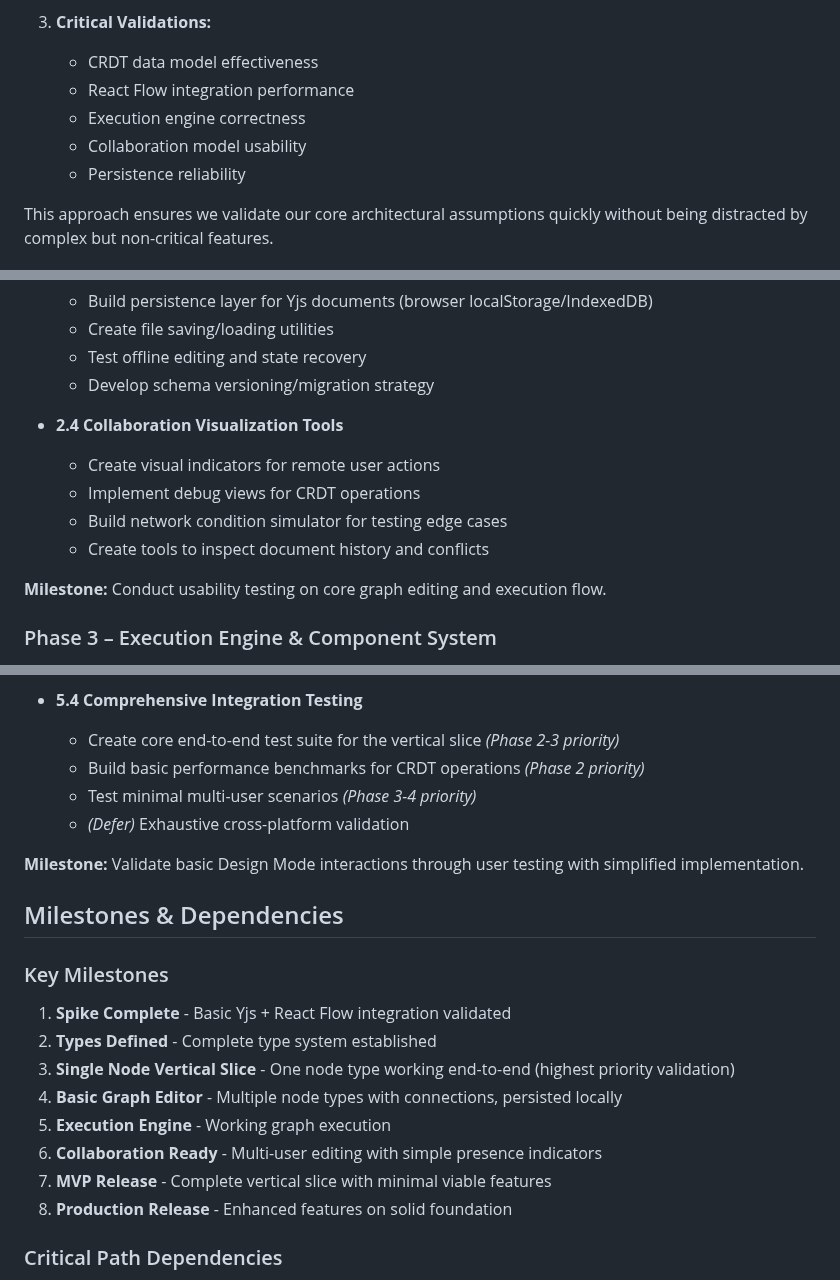
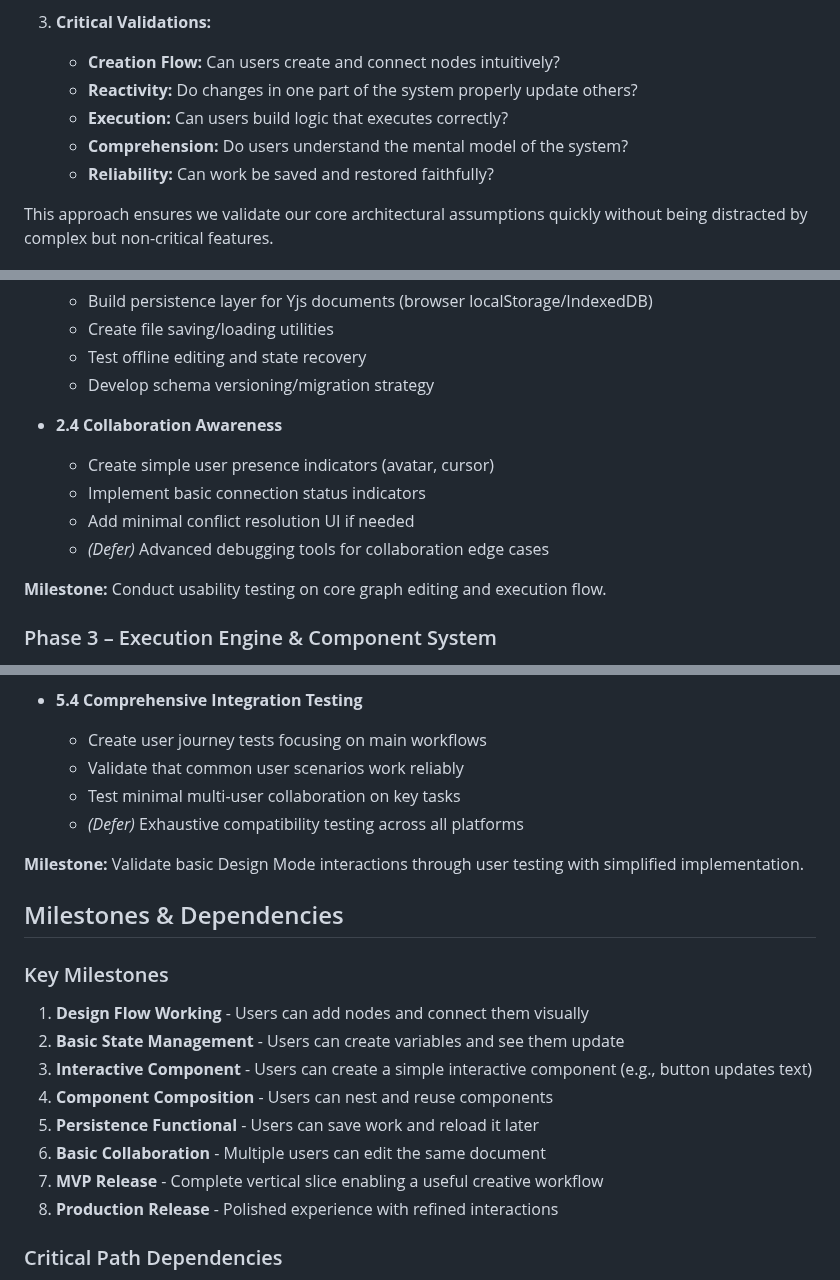
Before and after one commit to btn0s/strella, a Markdown page: docs/PLAN.md, 3 parts joined by grey strips. GitHub-like rendering.

Commit message:
Revise PLAN.md to enhance user-centric focus in the implementation strategy. Update testing phases to prioritize user capabilities over technical completeness, refine critical validations for user interactions, and adjust milestones to reflect a more intuitive user journey. Defer advanced collaboration tools in favor of essential features that support core user workflows.

```diff
--- a/docs/PLAN.md
+++ b/docs/PLAN.md
@@ -51,11 +51,11 @@ To stay focused on validating core architecture quickly, we'll prioritize a comp
    - **Node Types:** Implement a minimal set (5-7) of essential node types thoroughly
 
 3. **Critical Validations:**
-   - CRDT data model effectiveness
-   - React Flow integration performance
-   - Execution engine correctness
-   - Collaboration model usability
-   - Persistence reliability
+   - **Creation Flow:** Can users create and connect nodes intuitively?
+   - **Reactivity:** Do changes in one part of the system properly update others?
+   - **Execution:** Can users build logic that executes correctly?
+   - **Comprehension:** Do users understand the mental model of the system?
+   - **Reliability:** Can work be saved and restored faithfully?
 
 This approach ensures we validate our core architectural assumptions quickly without being distracted by complex but non-critical features.
 
@@ -128,11 +128,11 @@ This approach ensures we validate our core architectural assumptions quickly wit
   - Test offline editing and state recovery
   - Develop schema versioning/migration strategy
 
-- **2.4 Collaboration Visualization Tools**
-  - Create visual indicators for remote user actions
-  - Implement debug views for CRDT operations
-  - Build network condition simulator for testing edge cases
-  - Create tools to inspect document history and conflicts
+- **2.4 Collaboration Awareness**
+  - Create simple user presence indicators (avatar, cursor)
+  - Implement basic connection status indicators
+  - Add minimal conflict resolution UI if needed
+  - *(Defer)* Advanced debugging tools for collaboration edge cases
 
 **Milestone:** Conduct usability testing on core graph editing and execution flow.
 
@@ -201,10 +201,10 @@ This approach ensures we validate our core architectural assumptions quickly wit
   - *(Defer)* Comprehensive telemetry and diagnostics
 
 - **5.4 Comprehensive Integration Testing**
-  - Create core end-to-end test suite for the vertical slice *(Phase 2-3 priority)*
-  - Build basic performance benchmarks for CRDT operations *(Phase 2 priority)*
-  - Test minimal multi-user scenarios *(Phase 3-4 priority)*
-  - *(Defer)* Exhaustive cross-platform validation
+  - Create user journey tests focusing on main workflows
+  - Validate that common user scenarios work reliably
+  - Test minimal multi-user collaboration on key tasks
+  - *(Defer)* Exhaustive compatibility testing across all platforms
 
 **Milestone:** Validate basic Design Mode interactions through user testing with simplified implementation.
 
@@ -212,14 +212,14 @@ This approach ensures we validate our core architectural assumptions quickly wit
 
 ### Key Milestones
 
-1. **Spike Complete** - Basic Yjs + React Flow integration validated
-2. **Types Defined** - Complete type system established
-3. **Single Node Vertical Slice** - One node type working end-to-end (highest priority validation)
-4. **Basic Graph Editor** - Multiple node types with connections, persisted locally
-5. **Execution Engine** - Working graph execution
-6. **Collaboration Ready** - Multi-user editing with simple presence indicators
-7. **MVP Release** - Complete vertical slice with minimal viable features
-8. **Production Release** - Enhanced features on solid foundation
+1. **Design Flow Working** - Users can add nodes and connect them visually
+2. **Basic State Management** - Users can create variables and see them update
+3. **Interactive Component** - Users can create a simple interactive component (e.g., button updates text)
+4. **Component Composition** - Users can nest and reuse components
+5. **Persistence Functional** - Users can save work and reload it later
+6. **Basic Collaboration** - Multiple users can edit the same document
+7. **MVP Release** - Complete vertical slice enabling a useful creative workflow
+8. **Production Release** - Polished experience with refined interactions
 
 ### Critical Path Dependencies
 
```
Also changed, not shown: other parts of docs/PLAN.md (+9 -4 lines).
